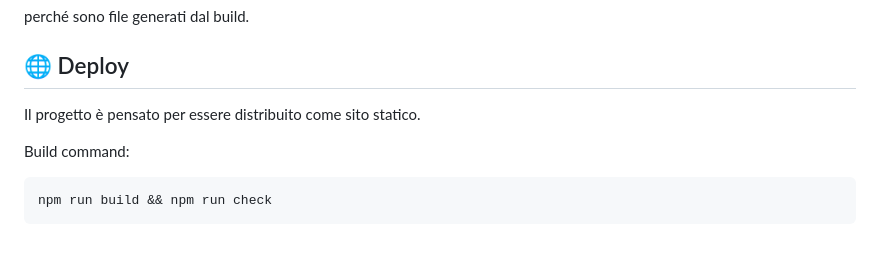
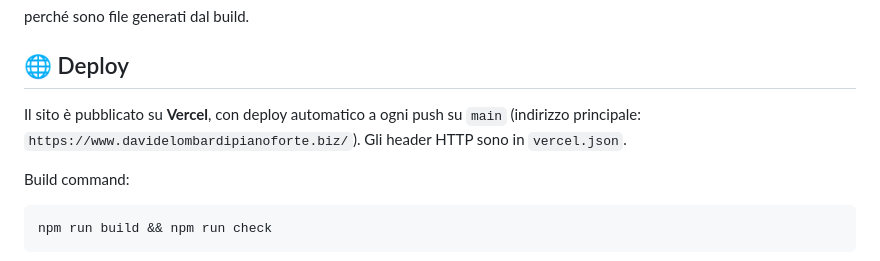
Before and after one commit to AeSoul0/mvp_davide, a Markdown page: README.md, the part around the change. Rendered like a GitHub page.

Commit message:
docs: record Search Console setup and Vercel hosting
Co-Authored-By: Claude Opus 5.5 <noreply@anthropic.com>

```diff
--- a/README.md
+++ b/README.md
@@ -276,7 +276,7 @@ perché sono file generati dal build.
 
 ## 🌐 Deploy
 
-Il progetto è pensato per essere distribuito come sito statico.
+Il sito è pubblicato su **Vercel**, con deploy automatico a ogni push su `main` (indirizzo principale: `https://www.davidelombardipianoforte.biz/`). Gli header HTTP sono in `vercel.json`.
 
 Build command:
 
```
Also changed, not shown: STATO_PROGETTO.md (+8 -7 lines).
